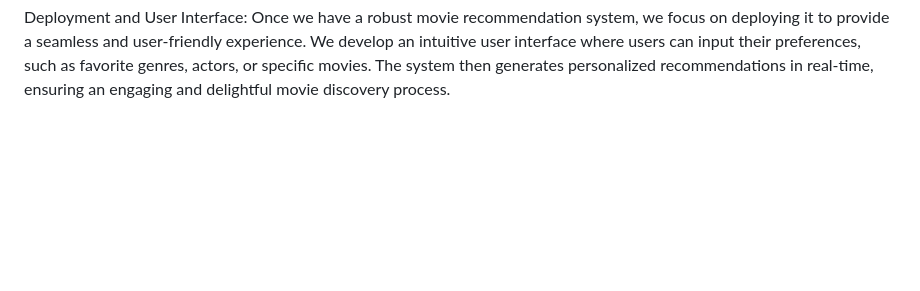
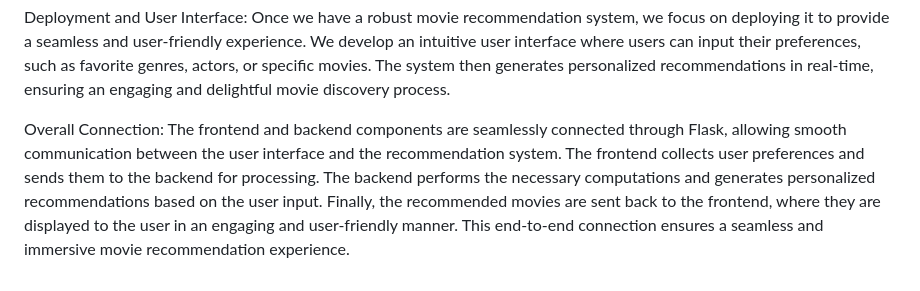
Before and after one commit to Mithrasa/Movie-recommendation-system-using-cosine-similarity, a Markdown page: README.md, the part around the change. Rendered like a GitHub page; blank space fills up the shorter version.

```diff
--- a/README.md
+++ b/README.md
@@ -21,3 +21,6 @@ To assess the performance of our movie recommendation system, we employ evaluati
 
 Deployment and User Interface:
 Once we have a robust movie recommendation system, we focus on deploying it to provide a seamless and user-friendly experience. We develop an intuitive user interface where users can input their preferences, such as favorite genres, actors, or specific movies. The system then generates personalized recommendations in real-time, ensuring an engaging and delightful movie discovery process.
+
+Overall Connection:
+The frontend and backend components are seamlessly connected through Flask, allowing smooth communication between the user interface and the recommendation system. The frontend collects user preferences and sends them to the backend for processing. The backend performs the necessary computations and generates personalized recommendations based on the user input. Finally, the recommended movies are sent back to the frontend, where they are displayed to the user in an engaging and user-friendly manner. This end-to-end connection ensures a seamless and immersive movie recommendation experience.
```
